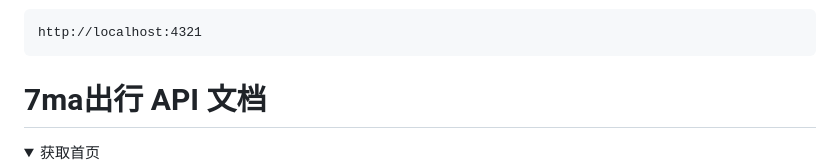
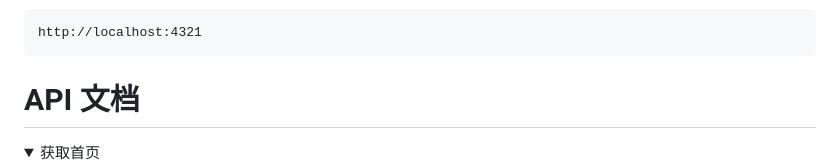
Before and after one commit to zhacha222/7ma, a Markdown page: README.md, the part around the change. GitHub-like rendering; folded sections open.

```diff
--- a/README.md
+++ b/README.md
@@ -142,7 +142,7 @@ http://localhost:4321
 </details>
 
 
-# 7ma出行 API 文档
+# API 文档
 <details>
   <summary>获取首页</summary>
 
```
